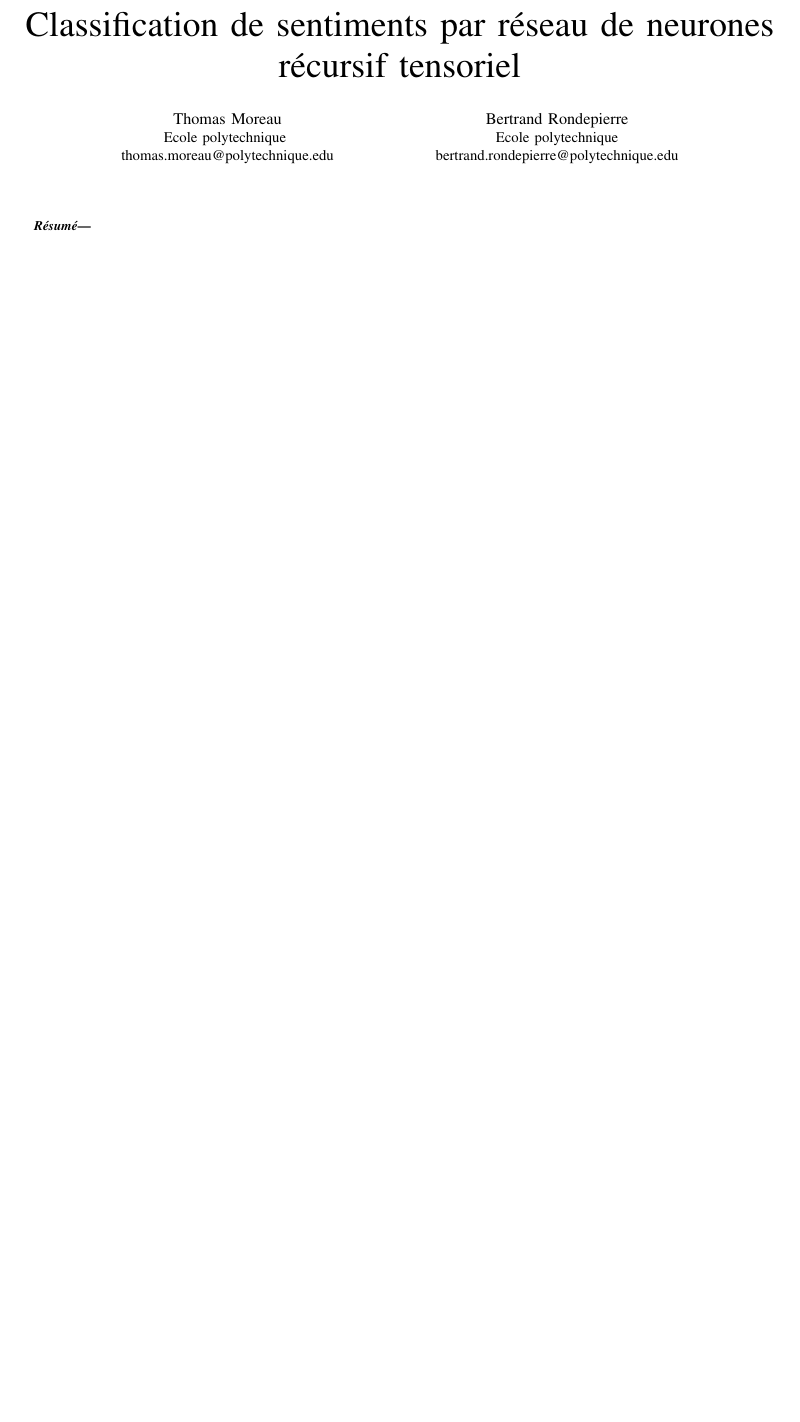
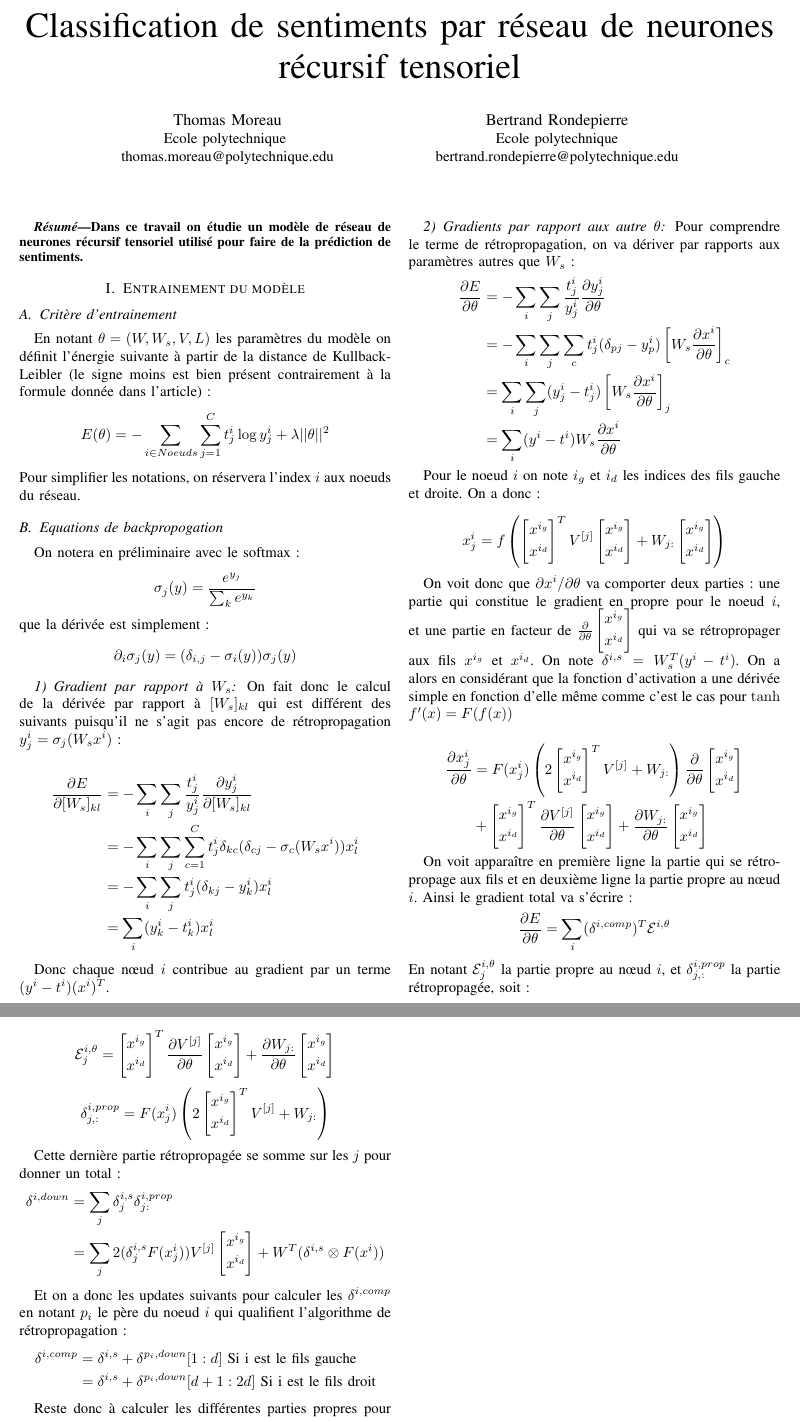
Before and after one commit to tomMoral/sentana, a LaTeX paper (CR/report.tex): part of the page before the commit and two parts of pages 1 and 2 of 2 after it, the two joined at a grey line, cut so that both start at the same text, the shorter picture padded with empty space. Compiled offline with pdfLaTeX.

Commit message:
Rapport ajout équations backprop

```diff
--- a/CR/report.tex
+++ b/CR/report.tex
@@ -367,7 +367,7 @@ bertrand.rondepierre@polytechnique.edu}}
 
 
 \begin{abstract}
-
+Dans ce travail on étudie un modèle de réseau de neurones récursif tensoriel utilisé pour faire de la prédiction de sentiments.
 \end{abstract}
 % IEEEtran.cls defaults to using nonbold math in the Abstract.
 % This preserves the distinction between vectors and scalars. However,
@@ -393,3 +393,71 @@ bertrand.rondepierre@polytechnique.edu}}
 
 
 %%%%%%%%%% Introduction %%%%%%%%%%%%%
+\section{Entrainement du modèle}
+\subsection{Critère d'entrainement}
+En notant $\theta=(W,W_s,V,L)$ les paramètres du modèle on définit l'énergie suivante à partir de la distance de Kullback-Leibler (le signe moins est bien présent contrairement à la formule donnée dans l'article) :
+$$E(\theta)=-\sum_{i\in Noeuds}\sum_{j=1}^C t^i_j\log y^i_j+\lambda ||\theta||^2$$
+Pour simplifier les notations, on réservera l'index $i$ aux noeuds du réseau.
+
+\subsection{Equations de backpropogation}
+On notera en préliminaire avec le softmax :
+$$\sigma_j(y)=\frac{e^{y_j}}{\sum_ k e^{y_k}}$$
+que la dérivée est simplement :
+$$\partial_i\sigma_j(y)=(\delta_{i,j}-\sigma_i(y))\sigma_j(y)$$
+
+\subsubsection{Gradient par rapport à $W_s$}
+On fait donc le calcul de la dérivée par rapport à $[W_s]_{kl}$ qui est différent des suivants puisqu'il ne s'agit pas encore de rétropropagation $y^i_j=\sigma_j(W_s x^i)$ :
+
+\begin{align*}
+\frac{\partial E}{\partial [W_s]_{kl}}&=-\sum_{i}\sum_j \frac{t_j^i}{y_j^i} \frac{\partial y_j^i}{\partial [W_s]_{kl}}\\
+&=-\sum_i\sum_j \sum_{c=1}^C t_j^i\delta_{kc}(\delta_{cj}-\sigma_c(W_s x^i))x^i_l\\
+&=-\sum_i\sum_j t_j^i (\delta_{kj}-y_k^i)x_l^i\\
+&= \sum_i (y_k^i -t_k^i) x_l^i
+\end{align*}
+
+Donc chaque nœud $i$ contribue au gradient par un terme $(y^i-t^i)(x^i)^T$.
+
+\subsubsection{Gradients par rapport aux autre $\theta$}
+Pour comprendre le terme de rétropropagation, on va dériver par rapports aux paramètres autres que $W_s$ :
+\begin{align*}
+\frac{\partial E}{\partial \theta} &= -\sum_i\sum_j \frac{t_j^i}{y_j^i} \frac{\partial y_j^i}{\partial \theta}\\
+&=-\sum_i\sum_j \sum_c t_j^i(\delta_{pj}-y_p^i)\left[W_s\frac{\partial{x^i}}{\partial\theta}\right]_c\\
+&= \sum_i\sum_j (y_j^i -t_j^i)\left[W_s\frac{\partial{x^i}}{\partial\theta}\right]_j\\
+&=\sum_i (y^i-t^i)W_s\frac{\partial{x^i}}{\partial\theta}
+\end{align*}
+
+Pour le noeud $i$ on note $i_g$ et $i_d$ les indices des fils gauche et droite. On a donc :
+
+$$x^i_j=f\left( \begin{bmatrix} x^{i_g} \\ x^{i_d} \end{bmatrix}^T V^{[j]}\begin{bmatrix} x^{i_g} \\ x^{i_d} \end{bmatrix} + W_{j:}\begin{bmatrix} x^{i_g} \\ x^{i_d} \end{bmatrix}\right)$$
+
+On voit donc que $\partial x^i / \partial \theta$ va comporter deux parties : une partie qui constitue le gradient en propre pour le noeud $i$, et une partie en facteur de $\frac{\partial}{\partial\theta}\begin{bmatrix} x^{i_g} \\ x^{i_d} \end{bmatrix}$ qui va se rétropropager aux fils $x^{i_g}$ et $x^{i_d}$.
+On note $\delta^{i,s}=W_s^T(y^i-t^i)$. On a alors en considérant que la fonction d'activation a une dérivée simple en fonction d'elle même comme c'est le cas pour $\tanh$ $f'(x)=F(f(x))$
+
+\begin{align*}
+\frac{\partial x_j^i}{\partial \theta}&=F(x_j^i) \left( 2\begin{bmatrix} x^{i_g} \\ x^{i_d} \end{bmatrix}^T V^{[j]} +W_{j:}\right)\frac{\partial}{\partial\theta}\begin{bmatrix} x^{i_g} \\ x^{i_d} \end{bmatrix}\\
+&+ \begin{bmatrix} x^{i_g} \\ x^{i_d} \end{bmatrix}^T \frac{\partial V^{[j]}}{\partial\theta}\begin{bmatrix} x^{i_g} \\ x^{i_d} \end{bmatrix} + \frac{\partial W_{j:}}{\partial\theta}\begin{bmatrix} x^{i_g} \\ x^{i_d} \end{bmatrix}
+\end{align*}
+
+On voit apparaître en première ligne la partie qui se rétropropage aux fils et en deuxième ligne la partie propre au nœud $i$. Ainsi le gradient total va s'écrire :
+$$\frac{\partial E}{\partial\theta}=\sum_{i}(\delta^{i,comp})^T \mathcal{E}^{i,\theta}$$
+En notant $\mathcal{E}_j^{i,\theta}$ la partie propre au nœud $i$, et $\delta_{j,:}^{i,prop}$ la partie rétropropagée, soit :
+
+$$\mathcal{E}_j^{i,\theta}=\begin{bmatrix} x^{i_g} \\ x^{i_d} \end{bmatrix}^T \frac{\partial V^{[j]}}{\partial\theta}\begin{bmatrix} x^{i_g} \\ x^{i_d} \end{bmatrix} + \frac{\partial W_{j:}}{\partial\theta}\begin{bmatrix} x^{i_g} \\ x^{i_d} \end{bmatrix}$$
+
+$$\delta_{j,:}^{i,prop}=F(x_j^i) \left( 2\begin{bmatrix} x^{i_g} \\ x^{i_d} \end{bmatrix}^T V^{[j]} +W_{j:}\right)$$
+
+Cette dernière partie rétropropagée se somme sur les $j$ pour donner un total :
+\begin{align*}
+\delta^{i,down}&=\sum_j \delta^{i,s}_j\delta^{i,prop}_{j:}\\
+&=\sum_j 2(\delta_j^{i,s} F(x^i_j)) V^{[j]}\begin{bmatrix} x^{i_g} \\ x^{i_d} \end{bmatrix}+W^T(\delta^{i,s}\otimes F(x^i))
+\end{align*}
+
+
+
+Et on a donc les updates suivants pour calculer les $\delta^{i,comp}$ en notant $p_i$ le père du noeud $i$ qui qualifient l'algorithme de rétropropagation :
+\begin{align*}
+\delta^{i,comp}&=\delta^{i,s}+\delta^{p_i,down}[1:d] \mbox{ Si i est le fils gauche}\\
+&=\delta^{i,s}+\delta^{p_i,down}[d+1:2d] \mbox{ Si i est le fils droit}
+\end{align*}
+
+Reste donc à calculer les différentes parties propres pour chaque paramètre.
```
Also changed, not shown: CR/report.pdf, CR/report.tex (21 more changed lines).
